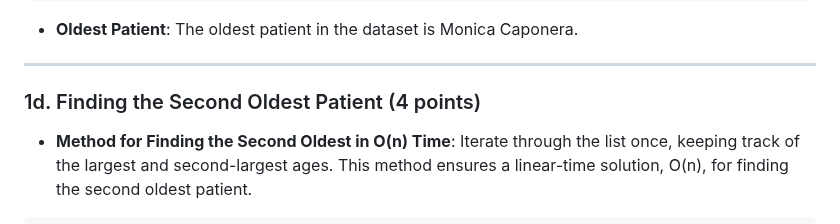
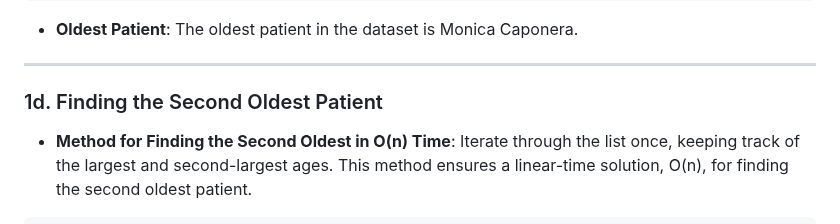
Before and after one commit to ylc22/CB-B-634-Computational-Methods-for-Informatics, a Markdown page: problem_set_1/README.md, the part around one of its changes. Drawn GitHub-style.

```diff
--- a/problem_set_1/README.md
+++ b/problem_set_1/README.md
@@ -125,7 +125,7 @@ Oldest Patient: {'age': 84.99855742449432, 'gender': 'female', 'name': 'Monica C
 
 ---
 
-### 1d. Finding the Second Oldest Patient (4 points)
+### 1d. Finding the Second Oldest Patient
 
 - **Method for Finding the Second Oldest in O(n) Time**:
   Iterate through the list once, keeping track of the largest and second-largest ages. This method ensures a linear-time solution, O(n), for finding the second oldest patient.
```
Also changed, not shown: other parts of problem_set_1/README.md (+3 -2 lines).
